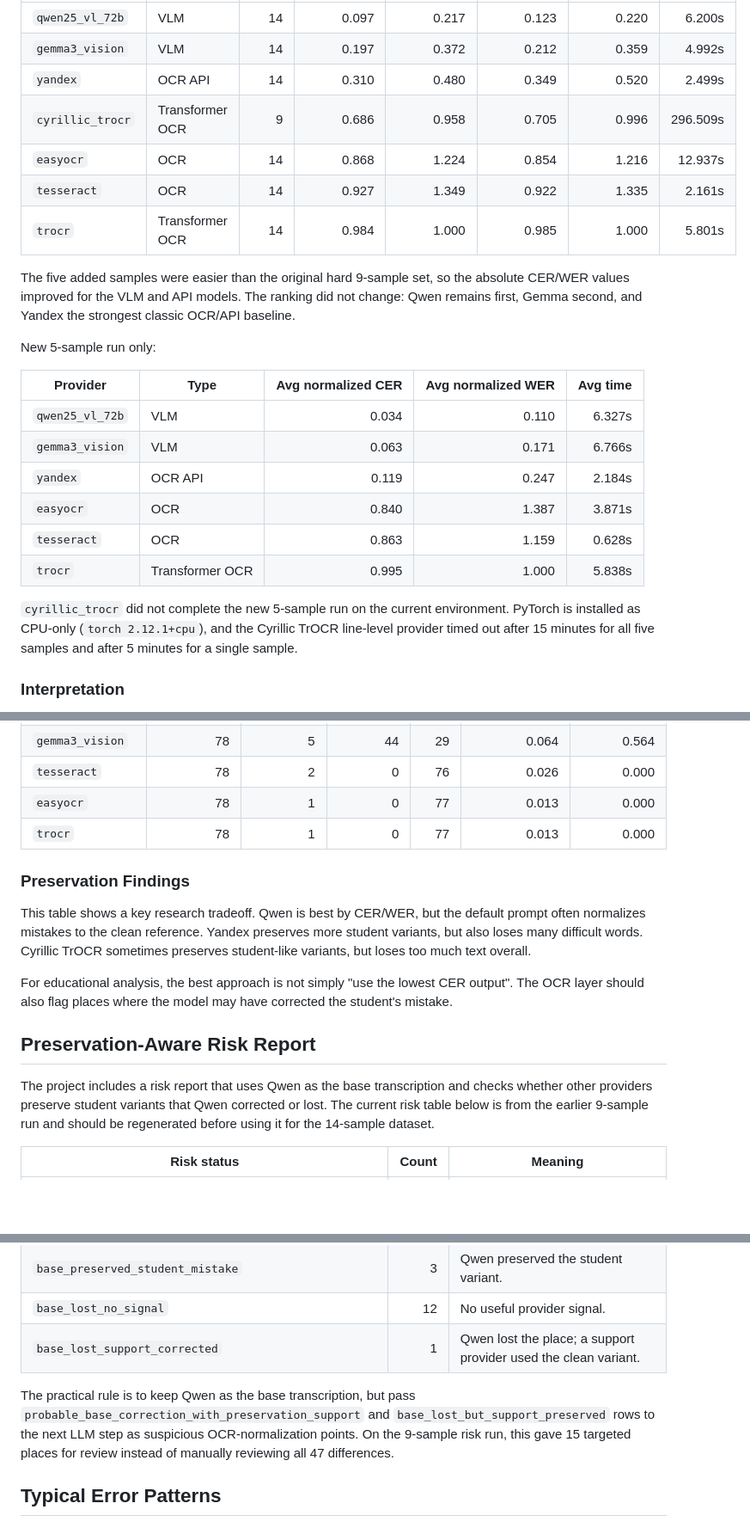
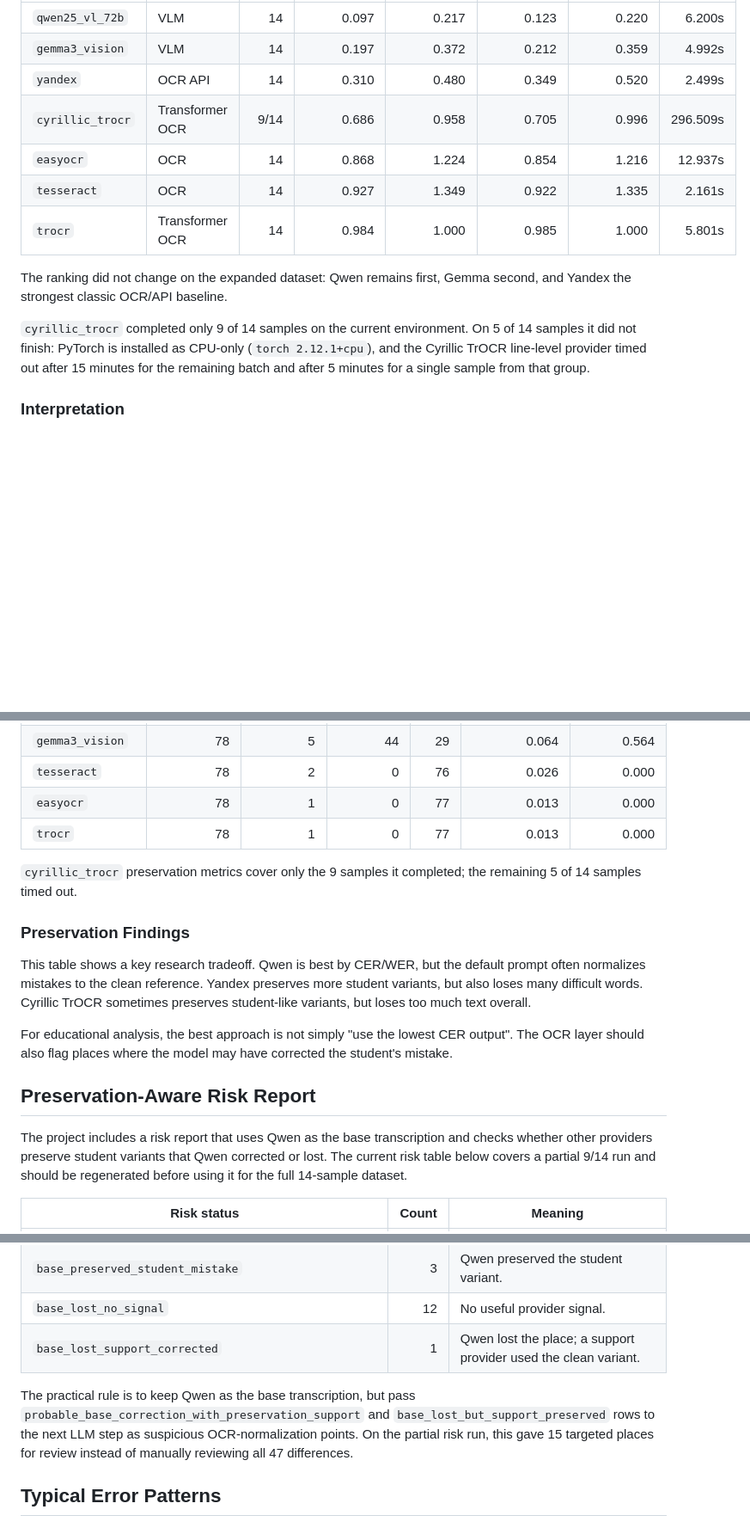
Before and after one commit to Agata3tiakova/litera, a Markdown page: docs/ocr_research.md, 3 parts joined by grey strips. Shown at 86% size. Drawn GitHub-style; blank space fills up the shorter version.

Commit message:
Remove split sample discussion from OCR research

```diff
--- a/docs/ocr_research.md
+++ b/docs/ocr_research.md
@@ -54,25 +54,14 @@ Current 14-sample benchmark, using `student_text` as the primary reference:
 | `qwen25_vl_72b` | VLM | 14 | 0.097 | 0.217 | 0.123 | 0.220 | 6.200s |
 | `gemma3_vision` | VLM | 14 | 0.197 | 0.372 | 0.212 | 0.359 | 4.992s |
 | `yandex` | OCR API | 14 | 0.310 | 0.480 | 0.349 | 0.520 | 2.499s |
-| `cyrillic_trocr` | Transformer OCR | 9 | 0.686 | 0.958 | 0.705 | 0.996 | 296.509s |
+| `cyrillic_trocr` | Transformer OCR | 9/14 | 0.686 | 0.958 | 0.705 | 0.996 | 296.509s |
 | `easyocr` | OCR | 14 | 0.868 | 1.224 | 0.854 | 1.216 | 12.937s |
 | `tesseract` | OCR | 14 | 0.927 | 1.349 | 0.922 | 1.335 | 2.161s |
 | `trocr` | Transformer OCR | 14 | 0.984 | 1.000 | 0.985 | 1.000 | 5.801s |
 
-The five added samples were easier than the original hard 9-sample set, so the absolute CER/WER values improved for the VLM and API models. The ranking did not change: Qwen remains first, Gemma second, and Yandex the strongest classic OCR/API baseline.
+The ranking did not change on the expanded dataset: Qwen remains first, Gemma second, and Yandex the strongest classic OCR/API baseline.
 
-New 5-sample run only:
-
-| Provider | Type | Avg normalized CER | Avg normalized WER | Avg time |
-| --- | --- | ---: | ---: | ---: |
-| `qwen25_vl_72b` | VLM | 0.034 | 0.110 | 6.327s |
-| `gemma3_vision` | VLM | 0.063 | 0.171 | 6.766s |
-| `yandex` | OCR API | 0.119 | 0.247 | 2.184s |
-| `easyocr` | OCR | 0.840 | 1.387 | 3.871s |
-| `tesseract` | OCR | 0.863 | 1.159 | 0.628s |
-| `trocr` | Transformer OCR | 0.995 | 1.000 | 5.838s |
-
-`cyrillic_trocr` did not complete the new 5-sample run on the current environment. PyTorch is installed as CPU-only (`torch 2.12.1+cpu`), and the Cyrillic TrOCR line-level provider timed out after 15 minutes for all five samples and after 5 minutes for a single sample.
+`cyrillic_trocr` completed only 9 of 14 samples on the current environment. On 5 of 14 samples it did not finish: PyTorch is installed as CPU-only (`torch 2.12.1+cpu`), and the Cyrillic TrOCR line-level provider timed out after 15 minutes for the remaining batch and after 5 minutes for a single sample from that group.
 
 ### Interpretation
 
@@ -115,6 +104,8 @@ The 14-sample dataset contains 78 detected student-vs-correct differences. These
 | `easyocr` | 78 | 1 | 0 | 77 | 0.013 | 0.000 |
 | `trocr` | 78 | 1 | 0 | 77 | 0.013 | 0.000 |
 
+`cyrillic_trocr` preservation metrics cover only the 9 samples it completed; the remaining 5 of 14 samples timed out.
+
 ### Preservation Findings
 
 This table shows a key research tradeoff. Qwen is best by CER/WER, but the default prompt often normalizes mistakes to the clean reference. Yandex preserves more student variants, but also loses many difficult words. Cyrillic TrOCR sometimes preserves student-like variants, but loses too much text overall.
@@ -123,7 +114,7 @@ For educational analysis, the best approach is not simply "use the lowest CER ou
 
 ## Preservation-Aware Risk Report
 
-The project includes a risk report that uses Qwen as the base transcription and checks whether other providers preserve student variants that Qwen corrected or lost. The current risk table below is from the earlier 9-sample run and should be regenerated before using it for the 14-sample dataset.
+The project includes a risk report that uses Qwen as the base transcription and checks whether other providers preserve student variants that Qwen corrected or lost. The current risk table below covers a partial 9/14 run and should be regenerated before using it for the full 14-sample dataset.
 
 | Risk status | Count | Meaning |
 | --- | ---: | --- |
@@ -134,7 +125,7 @@ The project includes a risk report that uses Qwen as the base transcription and
 | `base_lost_no_signal` | 12 | No useful provider signal. |
 | `base_lost_support_corrected` | 1 | Qwen lost the place; a support provider used the clean variant. |
 
-The practical rule is to keep Qwen as the base transcription, but pass `probable_base_correction_with_preservation_support` and `base_lost_but_support_preserved` rows to the next LLM step as suspicious OCR-normalization points. On the 9-sample risk run, this gave 15 targeted places for review instead of manually reviewing all 47 differences.
+The practical rule is to keep Qwen as the base transcription, but pass `probable_base_correction_with_preservation_support` and `base_lost_but_support_preserved` rows to the next LLM step as suspicious OCR-normalization points. On the partial risk run, this gave 15 targeted places for review instead of manually reviewing all 47 differences.
 
 ## Typical Error Patterns
 
```
